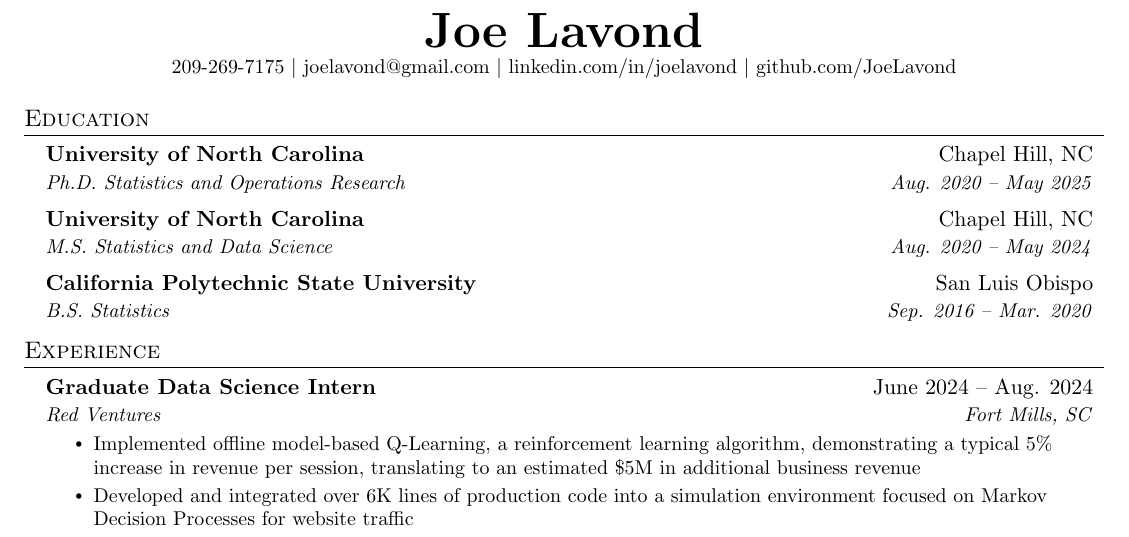
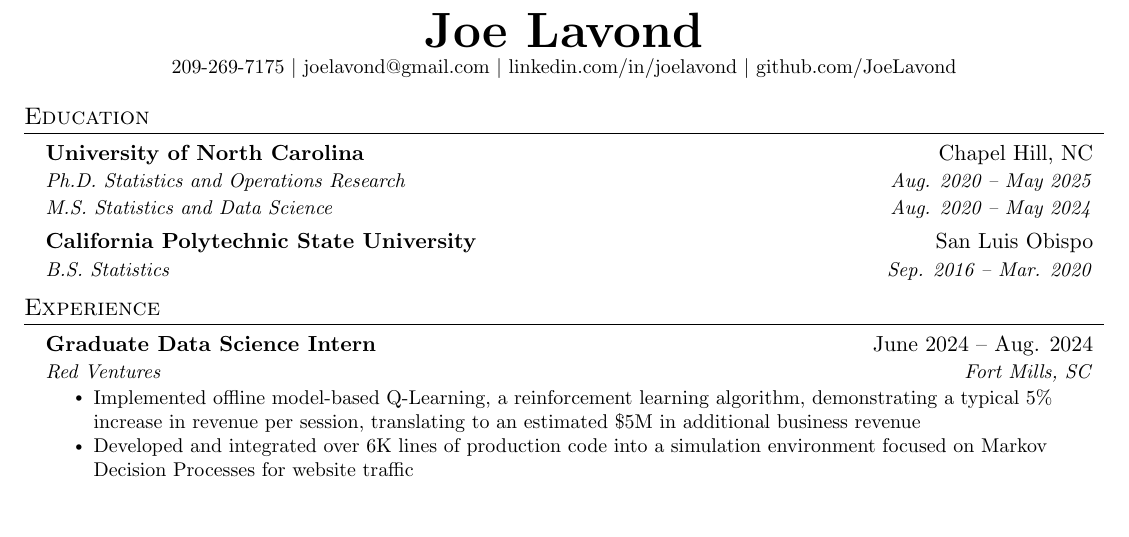
Before and after one commit to JoeLavond/Resume, a LaTeX CV (src/lavond-joseph-resume.tex): part of page 1 of 2 before the commit and part of the page after it, cut so that both start at the same text, the shorter picture padded with empty space. Compiled offline with pdfLaTeX.

Commit message:
reformat education

```diff
--- a/src/lavond-joseph-resume.tex
+++ b/src/lavond-joseph-resume.tex
@@ -131,9 +131,8 @@
 %-----------EDUCATION-----------
 \section{Education}
   \resumeSubHeadingListStart
-    \resumeSubheading{University of North Carolina}{Chapel Hill, NC}%
-      {Ph.D. Statistics and Operations Research}{Aug. 2020 -- May 2025}
-    \resumeSubheading{University of North Carolina}{Chapel Hill, NC}%
+    \resumeMultiSubheading{University of North Carolina}{Chapel Hill, NC}%
+      {Ph.D. Statistics and Operations Research}{Aug. 2020 -- May 2025}%
       {M.S. Statistics and Data Science}{Aug. 2020 -- May 2024}
     \resumeSubheading{California Polytechnic State University}{San Luis Obispo}%
       {B.S. Statistics}{Sep. 2016 -- Mar. 2020}
```
Also changed, not shown: out/lavond-joseph-resume.pdf.
